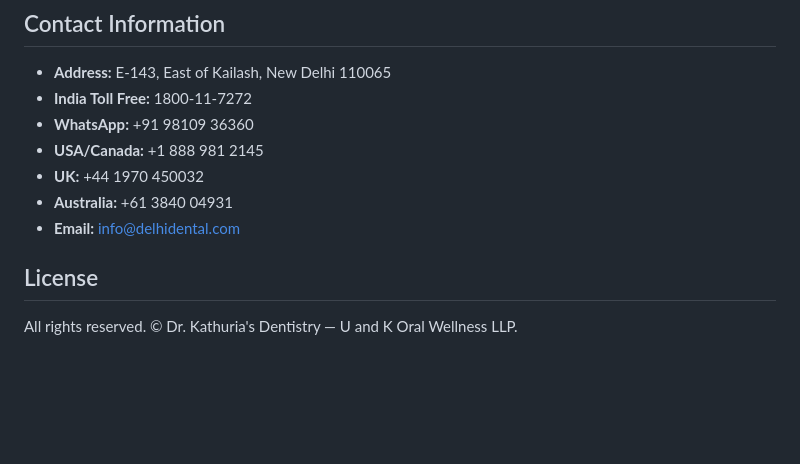
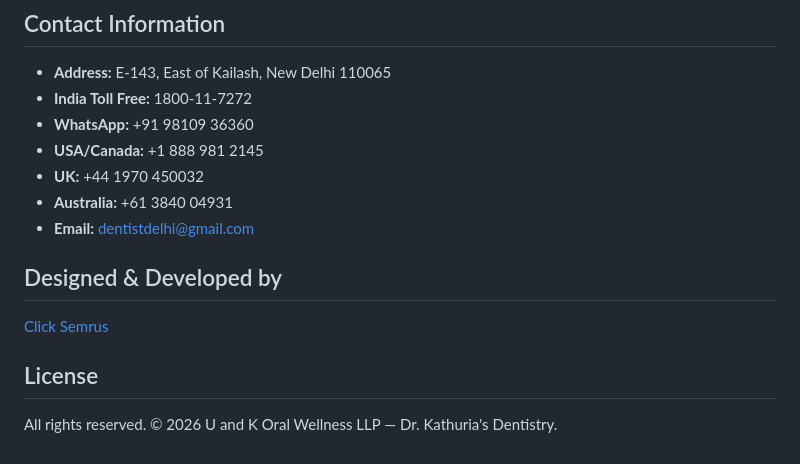
Before and after one commit to jassi2019/dkd, a Markdown page: README.md, the part around one of its changes. GitHub-like rendering; blank space fills up the shorter version.

```diff
--- a/README.md
+++ b/README.md
@@ -166,8 +189,12 @@ dkd/
 - **USA/Canada:** +1 888 981 2145
 - **UK:** +44 1970 450032
 - **Australia:** +61 3840 04931
-- **Email:** info@delhidental.com
+- **Email:** dentistdelhi@gmail.com
+
+## Designed & Developed by
+
+[Click Semrus](https://clicksemrus.com)
 
 ## License
 
-All rights reserved. © Dr. Kathuria's Dentistry — U and K Oral Wellness LLP.
+All rights reserved. © 2026 U and K Oral Wellness LLP — Dr. Kathuria's Dentistry.
```
Also changed, not shown: other parts of README.md (+36 -13 lines).
